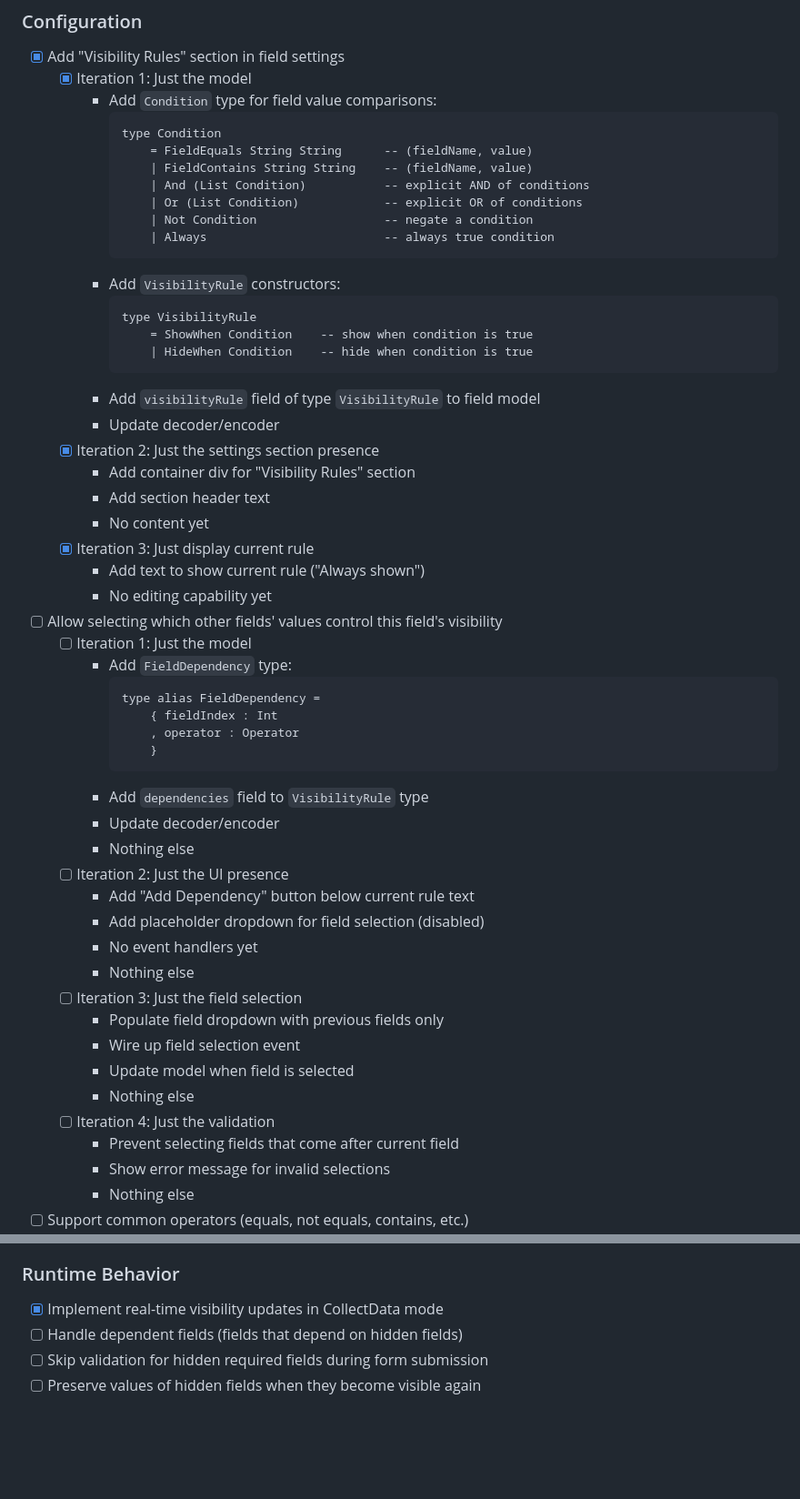
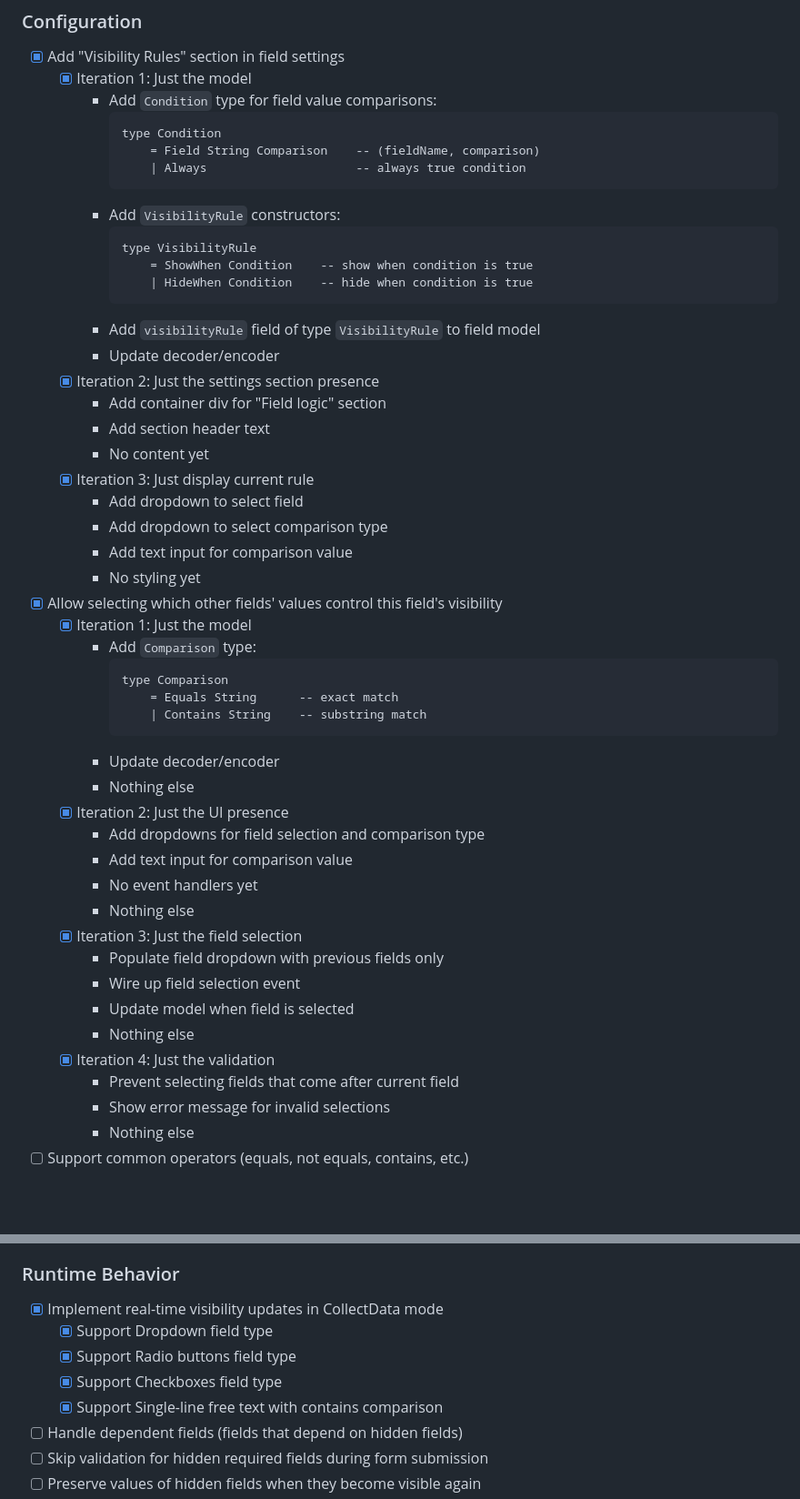
Before and after one commit to choonkeat/tiny-form-fields, a Markdown page: tasks/0003-TODO-hide-show-logic.md, 2 parts joined by grey strips. Shown: that part at 91% size. Drawn GitHub-style; blank space fills up the shorter version.

````diff
--- a/tasks/0003-TODO-hide-show-logic.md
+++ b/tasks/0003-TODO-hide-show-logic.md
@@ -14,12 +14,8 @@ Add support for conditional visibility where each field can specify when it shou
         - Add `Condition` type for field value comparisons:
           ```elm
           type Condition
-              = FieldEquals String String      -- (fieldName, value)
-              | FieldContains String String    -- (fieldName, value)
-              | And (List Condition)           -- explicit AND of conditions
-              | Or (List Condition)            -- explicit OR of conditions
-              | Not Condition                  -- negate a condition
-              | Always                         -- always true condition
+              = Field String Comparison    -- (fieldName, comparison)
+              | Always                     -- always true condition
           ```
         - Add `VisibilityRule` constructors:
           ```elm
@@ -30,35 +26,35 @@ Add support for conditional visibility where each field can specify when it shou
         - Add `visibilityRule` field of type `VisibilityRule` to field model
         - Update decoder/encoder
     - [x] Iteration 2: Just the settings section presence
-        - Add container div for "Visibility Rules" section
+        - Add container div for "Field logic" section
         - Add section header text
         - No content yet
     - [x] Iteration 3: Just display current rule
-        - Add text to show current rule ("Always shown")
-        - No editing capability yet
-- [ ] Allow selecting which other fields' values control this field's visibility
-    - [ ] Iteration 1: Just the model
-        - Add `FieldDependency` type:
+        - Add dropdown to select field
+        - Add dropdown to select comparison type
+        - Add text input for comparison value
+        - No styling yet
+- [x] Allow selecting which other fields' values control this field's visibility
+    - [x] Iteration 1: Just the model
+        - Add `Comparison` type:
           ```elm
-          type alias FieldDependency =
-              { fieldIndex : Int
-              , operator : Operator
-              }
+          type Comparison
+              = Equals String      -- exact match
+              | Contains String    -- substring match
           ```
-        - Add `dependencies` field to `VisibilityRule` type
         - Update decoder/encoder
         - Nothing else
-    - [ ] Iteration 2: Just the UI presence
-        - Add "Add Dependency" button below current rule text
-        - Add placeholder dropdown for field selection (disabled)
+    - [x] Iteration 2: Just the UI presence
+        - Add dropdowns for field selection and comparison type
+        - Add text input for comparison value
         - No event handlers yet
         - Nothing else
-    - [ ] Iteration 3: Just the field selection
+    - [x] Iteration 3: Just the field selection
         - Populate field dropdown with previous fields only
         - Wire up field selection event
         - Update model when field is selected
         - Nothing else
-    - [ ] Iteration 4: Just the validation
+    - [x] Iteration 4: Just the validation
         - Prevent selecting fields that come after current field
         - Show error message for invalid selections
         - Nothing else
@@ -75,6 +71,10 @@ Add support for conditional visibility where each field can specify when it shou
 
 ### Runtime Behavior
 - [x] Implement real-time visibility updates in CollectData mode
+    - [x] Support Dropdown field type
+    - [x] Support Radio buttons field type
+    - [x] Support Checkboxes field type
+    - [x] Support Single-line free text with contains comparison
 - [ ] Handle dependent fields (fields that depend on hidden fields)
 - [ ] Skip validation for hidden required fields during form submission
 - [ ] Preserve values of hidden fields when they become visible again
````
